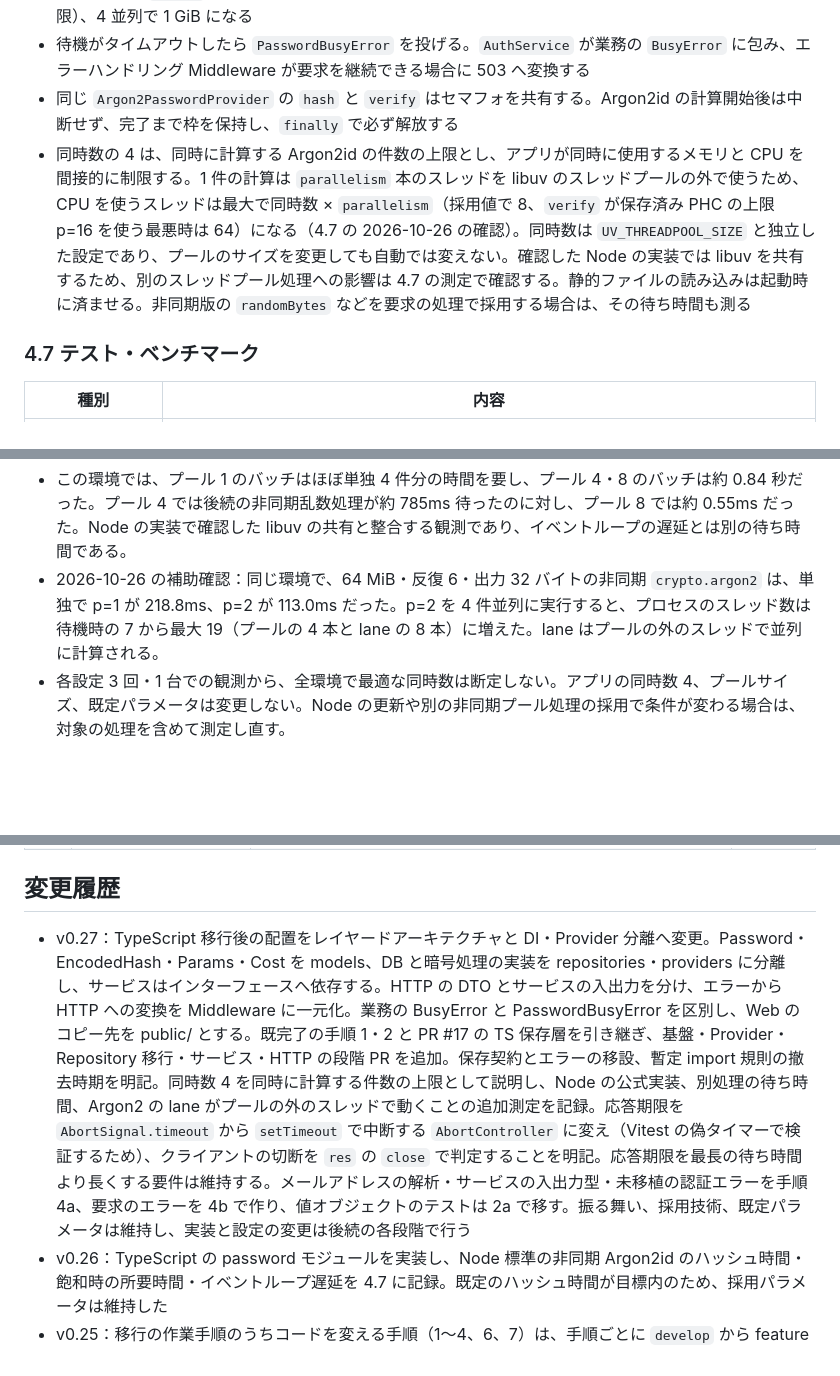
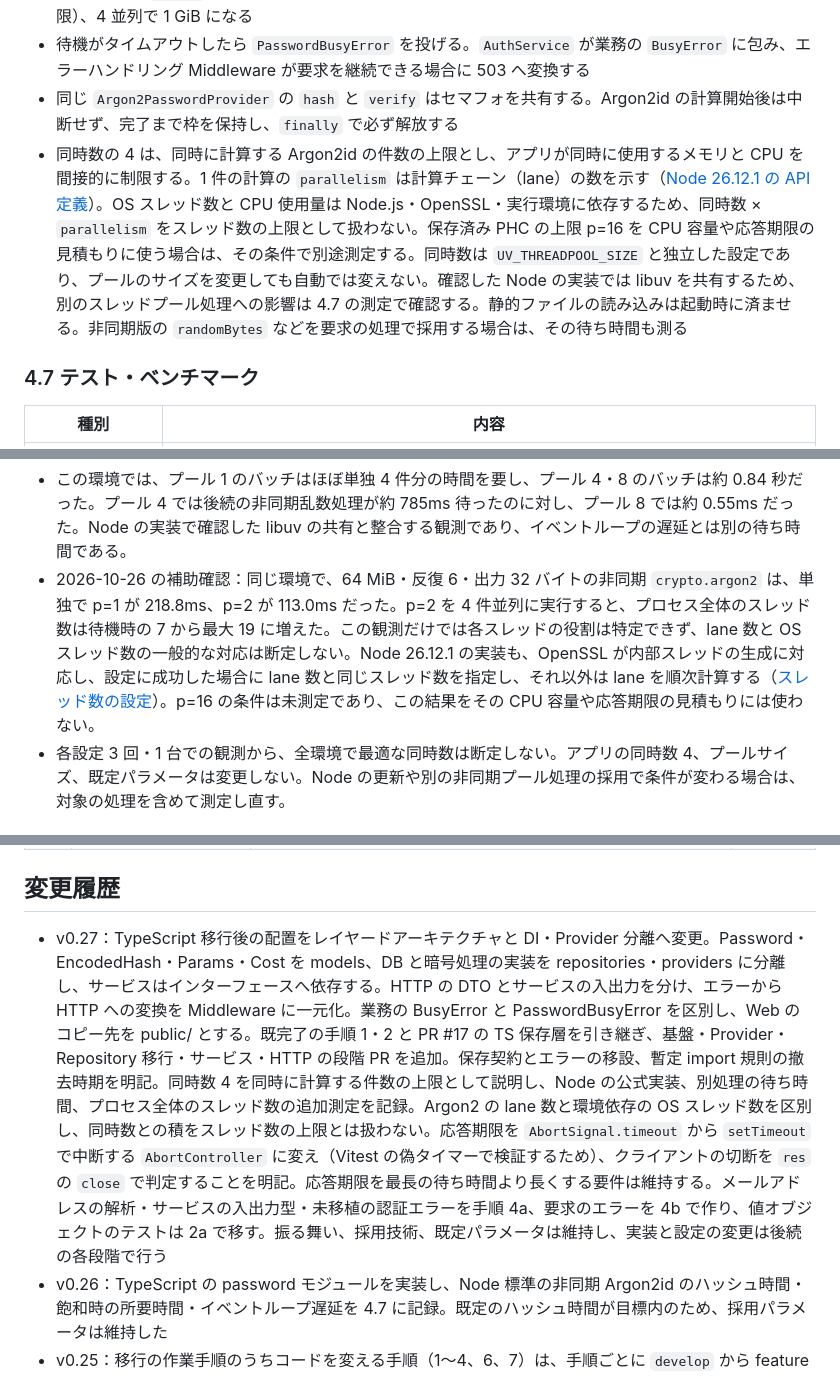
Before and after one commit to mshi-04/auth-server, a Markdown page: docs/design.md, 3 parts joined by grey strips. GitHub-like rendering; blank space fills up the shorter version.

Commit message:
Argon2のlane数とOSスレッド数の説明を修正

```diff
--- a/docs/design.md
+++ b/docs/design.md
@@ -208,7 +208,7 @@ class Argon2PasswordProvider implements PasswordProvider {
 - 制限するのは枠数であり、メモリ量ではない。1 回あたりのメモリは採用値で 128 MiB（4 並列で 512 MiB）だが、`verify` は保存済み PHC のパラメータで計算するため、最悪で 1 回 256 MiB（4.2 の上限）、4 並列で 1 GiB になる
 - 待機がタイムアウトしたら `PasswordBusyError` を投げる。`AuthService` が業務の `BusyError` に包み、エラーハンドリング Middleware が要求を継続できる場合に 503 へ変換する
 - 同じ `Argon2PasswordProvider` の `hash` と `verify` はセマフォを共有する。Argon2id の計算開始後は中断せず、完了まで枠を保持し、`finally` で必ず解放する
-- 同時数の 4 は、同時に計算する Argon2id の件数の上限とし、アプリが同時に使用するメモリと CPU を間接的に制限する。1 件の計算は `parallelism` 本のスレッドを libuv のスレッドプールの外で使うため、CPU を使うスレッドは最大で同時数 × `parallelism`（採用値で 8、`verify` が保存済み PHC の上限 p=16 を使う最悪時は 64）になる（4.7 の 2026-10-26 の確認）。同時数は `UV_THREADPOOL_SIZE` と独立した設定であり、プールのサイズを変更しても自動では変えない。確認した Node の実装では libuv を共有するため、別のスレッドプール処理への影響は 4.7 の測定で確認する。静的ファイルの読み込みは起動時に済ませる。非同期版の `randomBytes` などを要求の処理で採用する場合は、その待ち時間も測る
+- 同時数の 4 は、同時に計算する Argon2id の件数の上限とし、アプリが同時に使用するメモリと CPU を間接的に制限する。1 件の計算の `parallelism` は計算チェーン（lane）の数を示す（[Node 26.12.1 の API 定義](https://github.com/nodejs/node/blob/v26.12.1/doc/api/crypto.md#L3439-L3440)）。OS スレッド数と CPU 使用量は Node.js・OpenSSL・実行環境に依存するため、同時数 × `parallelism` をスレッド数の上限として扱わない。保存済み PHC の上限 p=16 を CPU 容量や応答期限の見積もりに使う場合は、その条件で別途測定する。同時数は `UV_THREADPOOL_SIZE` と独立した設定であり、プールのサイズを変更しても自動では変えない。確認した Node の実装では libuv を共有するため、別のスレッドプール処理への影響は 4.7 の測定で確認する。静的ファイルの読み込みは起動時に済ませる。非同期版の `randomBytes` などを要求の処理で採用する場合は、その待ち時間も測る
 
 ### 4.7 テスト・ベンチマーク
 
@@ -302,7 +302,7 @@ Go 実装（`golang.org/x/crypto/argon2`）で採用値を決めたときの記
 | 8 | 337.509 | 839.742 | 0.547 | 8.596 |
 
 - この環境では、プール 1 のバッチはほぼ単独 4 件分の時間を要し、プール 4・8 のバッチは約 0.84 秒だった。プール 4 では後続の非同期乱数処理が約 785ms 待ったのに対し、プール 8 では約 0.55ms だった。Node の実装で確認した libuv の共有と整合する観測であり、イベントループの遅延とは別の待ち時間である。
-- 2026-10-26 の補助確認：同じ環境で、64 MiB・反復 6・出力 32 バイトの非同期 `crypto.argon2` は、単独で p=1 が 218.8ms、p=2 が 113.0ms だった。p=2 を 4 件並列に実行すると、プロセスのスレッド数は待機時の 7 から最大 19（プールの 4 本と lane の 8 本）に増えた。lane はプールの外のスレッドで並列に計算される。
+- 2026-10-26 の補助確認：同じ環境で、64 MiB・反復 6・出力 32 バイトの非同期 `crypto.argon2` は、単独で p=1 が 218.8ms、p=2 が 113.0ms だった。p=2 を 4 件並列に実行すると、プロセス全体のスレッド数は待機時の 7 から最大 19 に増えた。この観測だけでは各スレッドの役割は特定できず、lane 数と OS スレッド数の一般的な対応は断定しない。Node 26.12.1 の実装も、OpenSSL が内部スレッドの生成に対応し、設定に成功した場合に lane 数と同じスレッド数を指定し、それ以外は lane を順次計算する（[スレッド数の設定](https://github.com/nodejs/node/blob/v26.12.1/deps/ncrypto/ncrypto.cc#L3082-L3102)）。p=16 の条件は未測定であり、この結果をその CPU 容量や応答期限の見積もりには使わない。
 - 各設定 3 回・1 台での観測から、全環境で最適な同時数は断定しない。アプリの同時数 4、プールサイズ、既定パラメータは変更しない。Node の更新や別の非同期プール処理の採用で条件が変わる場合は、対象の処理を含めて測定し直す。
 
 ## 5. データベース
@@ -603,7 +603,7 @@ Go 実装を動かしたまま、TS 実装を `src/` に段階的に作り、仕
 
 ## 変更履歴
 
-- v0.27：TypeScript 移行後の配置をレイヤードアーキテクチャと DI・Provider 分離へ変更。Password・EncodedHash・Params・Cost を models、DB と暗号処理の実装を repositories・providers に分離し、サービスはインターフェースへ依存する。HTTP の DTO とサービスの入出力を分け、エラーから HTTP への変換を Middleware に一元化。業務の BusyError と PasswordBusyError を区別し、Web のコピー先を public/ とする。既完了の手順 1・2 と PR #17 の TS 保存層を引き継ぎ、基盤・Provider・Repository 移行・サービス・HTTP の段階 PR を追加。保存契約とエラーの移設、暫定 import 規則の撤去時期を明記。同時数 4 を同時に計算する件数の上限として説明し、Node の公式実装、別処理の待ち時間、Argon2 の lane がプールの外のスレッドで動くことの追加測定を記録。応答期限を `AbortSignal.timeout` から `setTimeout` で中断する `AbortController` に変え（Vitest の偽タイマーで検証するため）、クライアントの切断を `res` の `close` で判定することを明記。応答期限を最長の待ち時間より長くする要件は維持する。メールアドレスの解析・サービスの入出力型・未移植の認証エラーを手順 4a、要求のエラーを 4b で作り、値オブジェクトのテストは 2a で移す。振る舞い、採用技術、既定パラメータは維持し、実装と設定の変更は後続の各段階で行う
+- v0.27：TypeScript 移行後の配置をレイヤードアーキテクチャと DI・Provider 分離へ変更。Password・EncodedHash・Params・Cost を models、DB と暗号処理の実装を repositories・providers に分離し、サービスはインターフェースへ依存する。HTTP の DTO とサービスの入出力を分け、エラーから HTTP への変換を Middleware に一元化。業務の BusyError と PasswordBusyError を区別し、Web のコピー先を public/ とする。既完了の手順 1・2 と PR #17 の TS 保存層を引き継ぎ、基盤・Provider・Repository 移行・サービス・HTTP の段階 PR を追加。保存契約とエラーの移設、暫定 import 規則の撤去時期を明記。同時数 4 を同時に計算する件数の上限として説明し、Node の公式実装、別処理の待ち時間、プロセス全体のスレッド数の追加測定を記録。Argon2 の lane 数と環境依存の OS スレッド数を区別し、同時数との積をスレッド数の上限とは扱わない。応答期限を `AbortSignal.timeout` から `setTimeout` で中断する `AbortController` に変え（Vitest の偽タイマーで検証するため）、クライアントの切断を `res` の `close` で判定することを明記。応答期限を最長の待ち時間より長くする要件は維持する。メールアドレスの解析・サービスの入出力型・未移植の認証エラーを手順 4a、要求のエラーを 4b で作り、値オブジェクトのテストは 2a で移す。振る舞い、採用技術、既定パラメータは維持し、実装と設定の変更は後続の各段階で行う
 - v0.26：TypeScript の password モジュールを実装し、Node 標準の非同期 Argon2id のハッシュ時間・飽和時の所要時間・イベントループ遅延を 4.7 に記録。既定のハッシュ時間が目標内のため、採用パラメータは維持した
 - v0.25：移行の作業手順のうちコードを変える手順（1〜4、6、7）は、手順ごとに `develop` から feature ブランチを作り、前の手順のマージ後に次のブランチを作ることを明記し、ブランチ名を定めた
 - v0.24：PR #14 のレビューを反映。セマフォ・DB の待機タイムアウトによる 503 と、クライアント切断・応答期限超過による応答なしの扱いを分け、要求の中断時は成功応答や再ハッシュ失敗時の 200 より優先することを明記。Argon2id 以外の非同期スレッドプール処理を要求時に採用する場合だけ、飽和時の待ち時間も測定する
```
